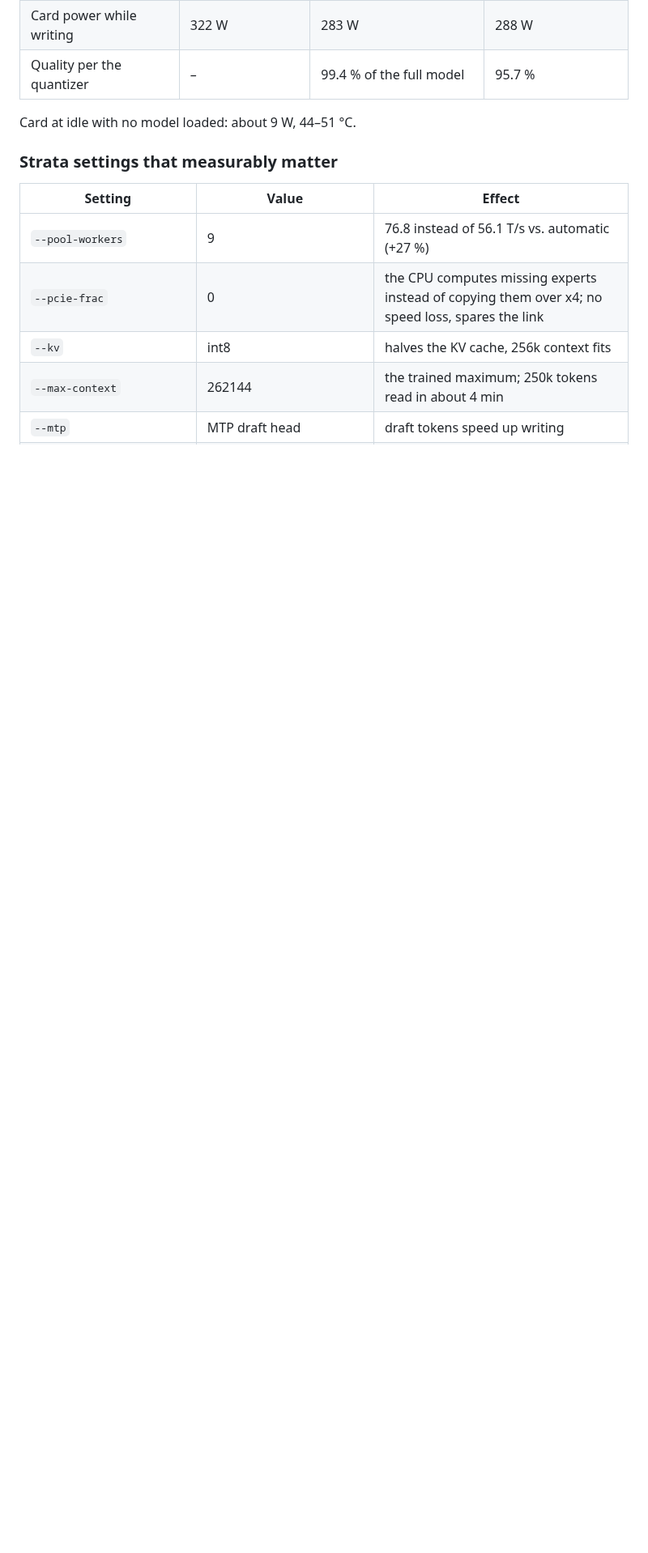
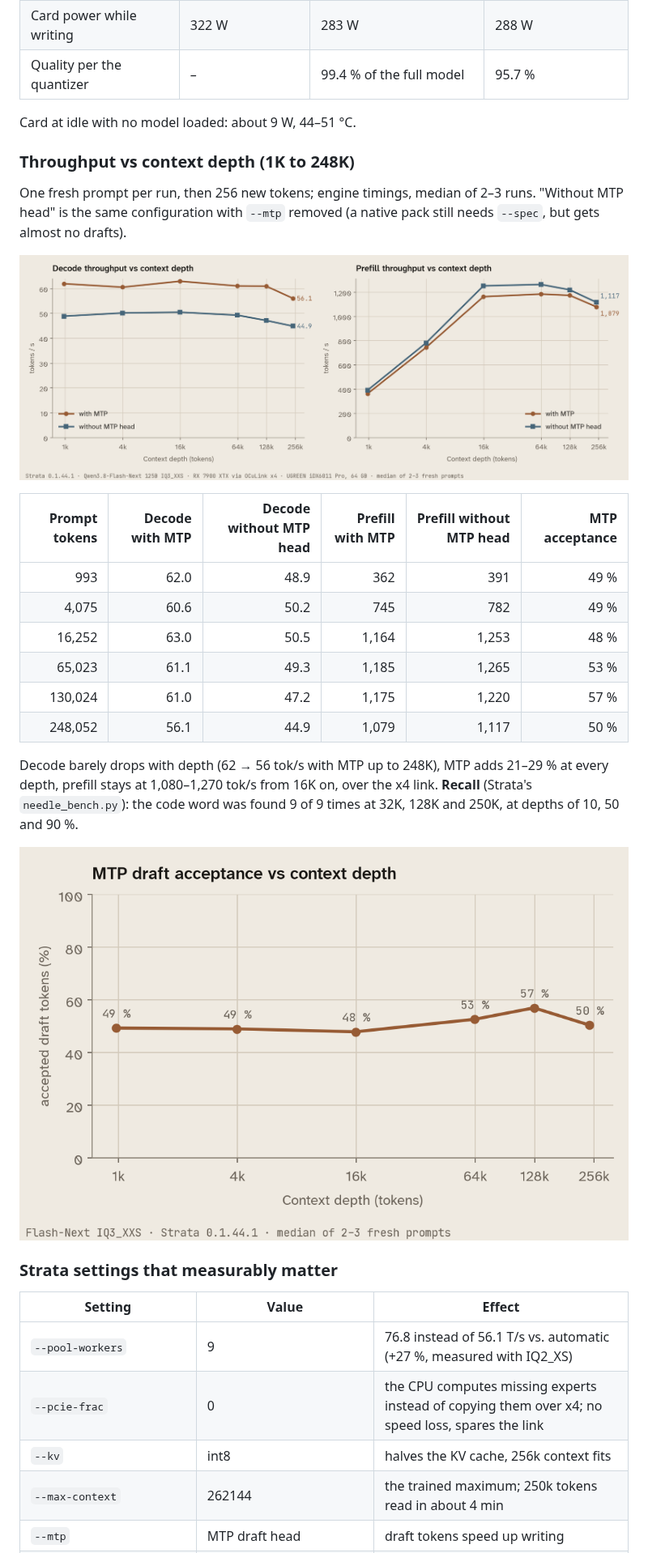
Before and after one commit to faf-net/ugreen-idx6011-egpu-llm, a Markdown page: README.md, the part around one of its changes. Shown at 81% size. Drawn GitHub-style; pictures changed too: bilder/mtp-annahme-en.png (added), bilder/tiefe-en.png (added); blank space fills up the shorter version.

```diff
--- a/README.md
+++ b/README.md
@@ -51,11 +51,33 @@ All values from `messen/bench.py`, median of 3 runs each.
 
 Card at idle with no model loaded: about 9 W, 44–51 °C.
 
+### Throughput vs context depth (1K to 248K)
+
+One fresh prompt per run, then 256 new tokens; engine timings, median of 2–3 runs. "Without MTP head" is the same
+configuration with `--mtp` removed (a native pack still needs `--spec`, but gets almost no drafts).
+
+![Decode and prefill vs context depth](bilder/tiefe-en.png)
+
+| Prompt tokens | Decode with MTP | Decode without MTP head | Prefill with MTP | Prefill without MTP head | MTP acceptance |
+| ---: | ---: | ---: | ---: | ---: | ---: |
+| 993 | 62.0 | 48.9 | 362 | 391 | 49 % |
+| 4,075 | 60.6 | 50.2 | 745 | 782 | 49 % |
+| 16,252 | 63.0 | 50.5 | 1,164 | 1,253 | 48 % |
+| 65,023 | 61.1 | 49.3 | 1,185 | 1,265 | 53 % |
+| 130,024 | 61.0 | 47.2 | 1,175 | 1,220 | 57 % |
+| 248,052 | 56.1 | 44.9 | 1,079 | 1,117 | 50 % |
+
+Decode barely drops with depth (62 → 56 tok/s with MTP up to 248K), MTP adds 21–29 % at every depth, prefill stays
+at 1,080–1,270 tok/s from 16K on, over the x4 link. **Recall** (Strata's `needle_bench.py`): the code word was found
+9 of 9 times at 32K, 128K and 250K, at depths of 10, 50 and 90 %.
+
+![MTP acceptance vs context depth](bilder/mtp-annahme-en.png)
+
 ### Strata settings that measurably matter
 
 | Setting | Value | Effect |
 |---|---|---|
-| `--pool-workers` | 9 | 76.8 instead of 56.1 T/s vs. automatic (+27 %) |
+| `--pool-workers` | 9 | 76.8 instead of 56.1 T/s vs. automatic (+27 %, measured with IQ2_XS) |
 | `--pcie-frac` | 0 | the CPU computes missing experts instead of copying them over x4; no speed loss, spares the link |
 | `--kv` | int8 | halves the KV cache, 256k context fits |
 | `--max-context` | 262144 | the trained maximum; 250k tokens read in about 4 min |
```
Also changed, not shown: other parts of README.md (+5 -0 lines), README.de.md (+28 -1 lines), messen/daten/bench-output.md (added, +57 -0 lines), bilder/mtp-annahme-de.png (added), bilder/pool-workers-de.png (added), bilder/pool-workers-en.png (added), bilder/tiefe-de.png (added), 6 other files.
